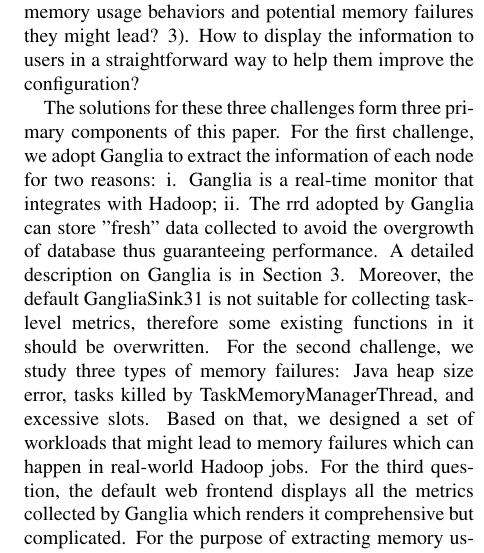
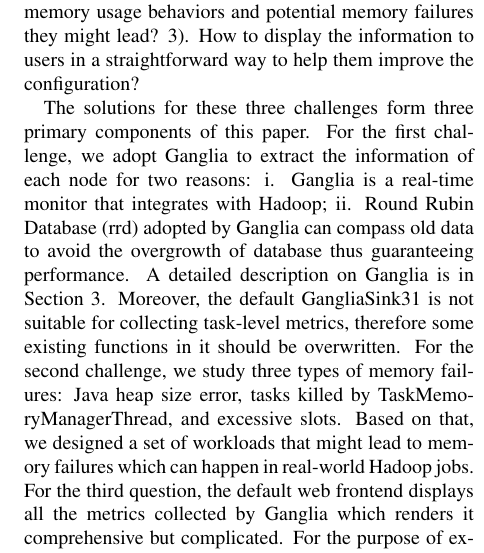
Before and after one commit to zhouyejoe/bigdatastudio, a LaTeX document (latex/report.tex, which reads latex/introduction.tex): part of one column of page 2 of 12, cut so that both start at the same text. Compiled offline with pdfLaTeX; a LaTeX package or settings file that is missing is left out.

Commit message:
fix typo

```diff
--- a/latex/introduction.tex
+++ b/latex/introduction.tex
@@ -15,7 +15,7 @@
 \par
 The solution of providing both real-time and historical memory usages brings three challenges: 1). How to collect the task-level real-time memory usage metrics from each node in a cluster? 2). How to make sense of the memory usage behaviors and potential memory failures they might lead? 3). How to display the information to users in a straightforward way to help them improve the configuration?
 \par
-The solutions for these three challenges form three primary components of this paper. For the first challenge, we adopt Ganglia to extract the information of each node for two reasons: i. Ganglia is a real-time monitor that integrates with Hadoop; ii. The rrd adopted by Ganglia can store "fresh" data collected to avoid the overgrowth of database thus guaranteeing performance. A detailed description on Ganglia is in Section 3.
+The solutions for these three challenges form three primary components of this paper. For the first challenge, we adopt Ganglia to extract the information of each node for two reasons: i. Ganglia is a real-time monitor that integrates with Hadoop; ii. Round Rubin Database (rrd) adopted by Ganglia can compass old data to avoid the overgrowth of database thus guaranteeing performance. A detailed description on Ganglia is in Section 3.
 Moreover, the default GangliaSink31 is not suitable for collecting task-level metrics, therefore some existing functions in it should be overwritten.
 For the second challenge, we study three types of memory failures: Java heap size error, tasks killed by TaskMemoryManagerThread, and excessive slots.
 Based on that, we designed a set of workloads that might lead to memory failures which can happen in real-world Hadoop jobs.
```
